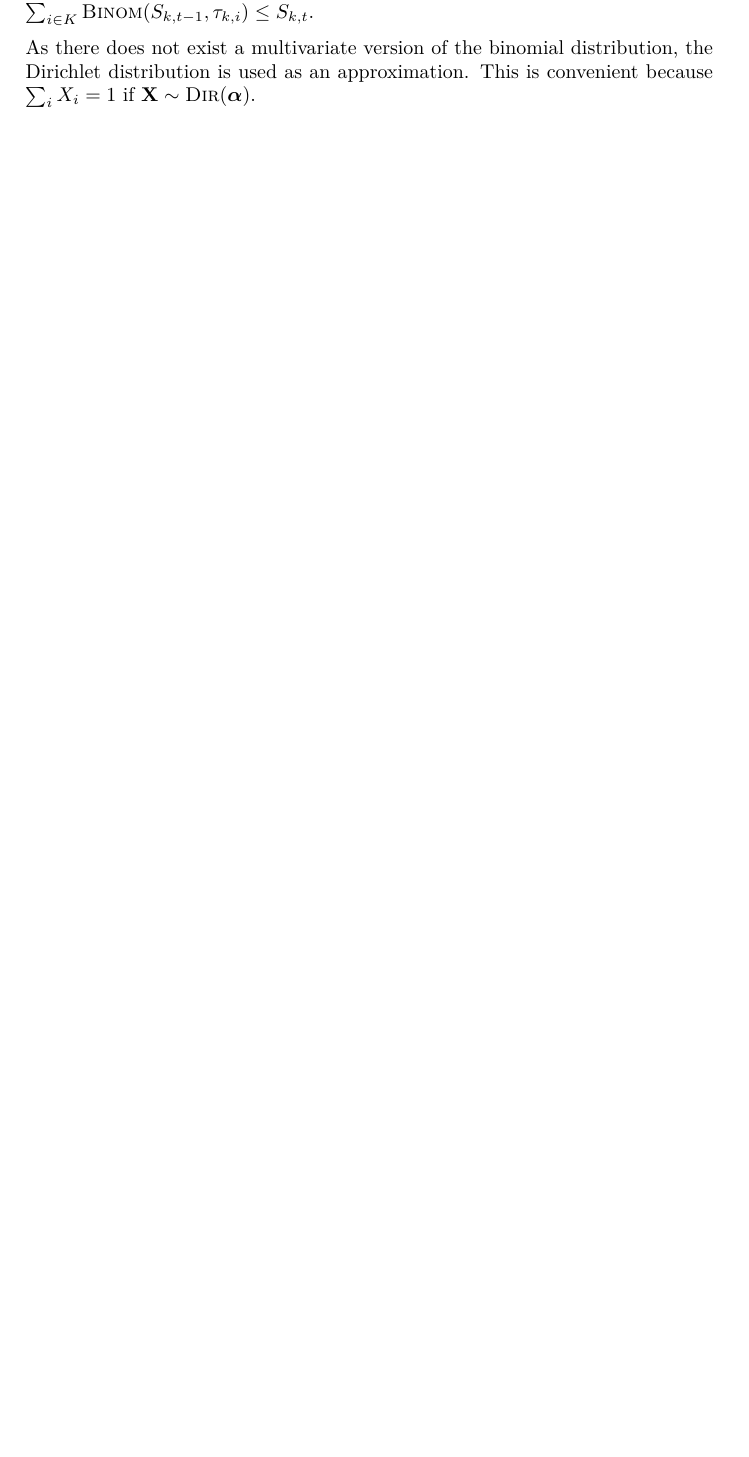
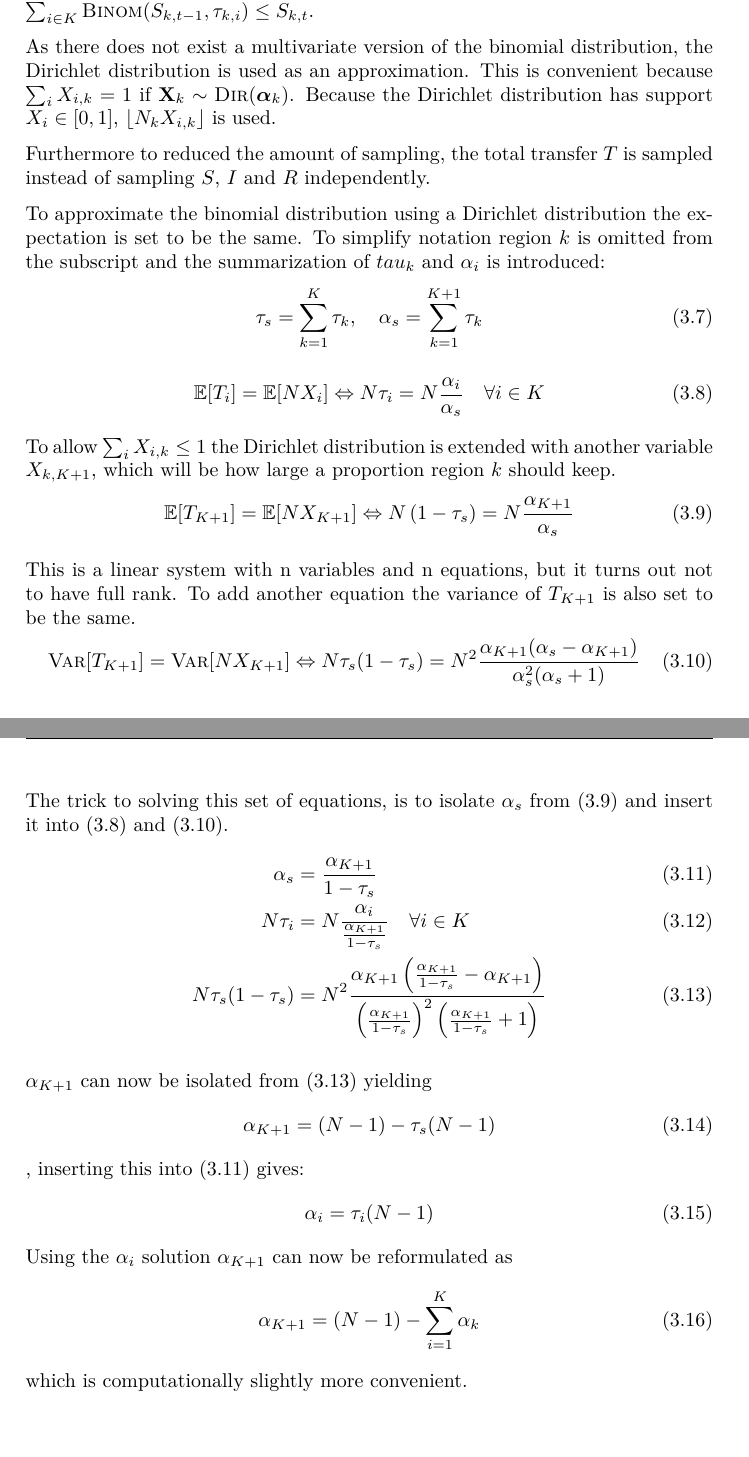
Before and after one commit to AndreasMadsen/course-02443-stochastic-virus-outbreaks, a LaTeX document (report/main.tex, which reads report/modelling.tex): part of page 9 of 10 before the commit and two parts of pages 9 and 10 of 12 after it, the two joined at a grey line, cut so that both start at the same text, the shorter picture padded with empty space. Compiled offline with pdfLaTeX.

Commit message:
[report] describe generalized stocastic model

```diff
--- a/report/main.tex
+++ b/report/main.tex
@@ -47,6 +47,9 @@
 \algrenewcommand\Call[2]{\textproc{#1}(#2)}
 \algrenewcommand\alglinenumber[1]{{\footnotesize\color{gray}\ttfamily#1}}
 
+\DeclarePairedDelimiter\ceil{\lceil}{\rceil}
+\DeclarePairedDelimiter\floor{\lfloor}{\rfloor}
+
 \setlength{\marginparwidth}{80pt} 				% Mere brede på margin notes og to-do
 \setlength{\parindent}{0cm}   					% Deaktiver afsnit indrykning
 \DeclareGraphicsExtensions{.pdf,.eps,.png,.jpg,.gif}	% ændre til .png, .jpg for hurtig visning
--- a/report/modelling.tex
+++ b/report/modelling.tex
@@ -85,3 +86,48 @@ where $\tau_{i,j}$ now is the discretized transfer probability.
 A problem with this approach, is the small risk that $\textsc{Binom}(S_{i, t-1}, \tau_{i,k}) = 0$ and $\textsc{Binom}(S_{k, t-1}, \tau_{k,i}) = S_k$ or similar unfortunate combination which will cause $S_{k,t}$ to become negative. This turns out to be a practical problem, to avoid this problem one should sample all the transfers for a region simultaneously such $\sum_{i \in K} \textsc{Binom}(S_{k,t-1}, \tau_{k,i}) \le S_{k, t}$.
 
-As there does not exist a multivariate version of the binomial distribution, the Dirichlet distribution is used as an approximation. This is convenient because $\sum_{i} X_i = 1$ if $\mathbf{X} \sim \textsc{Dir}(\boldsymbol{\alpha})$.
+As there does not exist a multivariate version of the binomial distribution, the Dirichlet distribution is used as an approximation. This is convenient because $\sum_{i} X_{i,k} = 1$ if $\mathbf{X}_k \sim \textsc{Dir}(\boldsymbol{\alpha}_k)$. Because the Dirichlet distribution has support $X_i \in [0, 1]$, $\floor*{N_k X_{i,k}}$ is used.
+
+Furthermore to reduced the amount of sampling, the total transfer $T$ is sampled instead of sampling $S$, $I$ and $R$ independently.
+
+To approximate the binomial distribution using a Dirichlet distribution the expectation is set to be the same. To simplify notation region $k$ is omitted from the subscript and the summarization of $tau_k$ and $\alpha_i$ is introduced:
+\begin{equation}
+\tau_s = \sum_{k = 1}^{K} \tau_k, \quad \alpha_s = \sum_{k = 1}^{K+1} \tau_k
+\end{equation}
+
+\begin{equation}
+\mathbb{E}[T_{i}] = \mathbb{E}[N X_i] \Leftrightarrow N \tau_i = N \frac{\alpha_i}{\alpha_s} \quad \forall i \in K
+\label{dir-expected-trans}
+\end{equation}
+
+To allow $\sum_{i} X_{i,k} \le 1$ the Dirichlet distribution is extended with another variable $X_{k, K+1}$, which will be how large a proportion region $k$ should keep.
+\begin{equation}
+\mathbb{E}[T_{K+1}] = \mathbb{E}[N X_{K+1}] \Leftrightarrow N \left(1 - \tau_s\right) = N \frac{\alpha_{K+1}}{\alpha_s}
+\label{dir-expected-stay}
+\end{equation}
+
+This is a linear system with n variables and n equations, but it turns out not to have full rank. To add another equation the variance of $T_{K+1}$ is also set to be the same.
+\begin{equation}
+\textsc{Var}[T_{K+1}] = \textsc{Var}[N X_{K+1}] \Leftrightarrow N\tau_s (1 - \tau_s) = N^2 \frac{\alpha_{K+1}(\alpha_s - \alpha_{K+1})}{\alpha_s^2 (\alpha_s + 1)}
+\label{dir-var}
+\end{equation}
+
+The trick to solving this set of equations, is to isolate $\alpha_s$ from \eqref{dir-expected-stay} and insert it into \eqref{dir-expected-trans} and \eqref{dir-var}.
+\begin{align}
+\alpha_s &= \frac{\alpha_{K+1}}{1 - \tau_s} \label{dir-expected-intermediate} \\
+N \tau_i &= N \frac{\alpha_i}{\frac{\alpha_{K+1}}{1 - \tau_s}} \quad \forall i \in K \\
+N\tau_s (1 - \tau_s) &= N^2 \frac{\alpha_{K+1}\left(\frac{\alpha_{K+1}}{1 - \tau_s} - \alpha_{K+1}\right)}{\left(\frac{\alpha_{K+1}}{1 - \tau_s}\right)^2 \left(\frac{\alpha_{K+1}}{1 - \tau_s} + 1\right)} \label{dir-var-intermediate}
+\end{align}
+
+$\alpha_{K+1}$ can now be isolated from \eqref{dir-var-intermediate} yielding
+\begin{equation}
+\alpha_{K+1} = (N - 1) - \tau_s (N - 1)
+\end{equation}
+, inserting this into \eqref{dir-expected-intermediate} gives:
+\begin{equation}
+\alpha_{i} = \tau_i (N - 1)
+\end{equation}
+Using the $\alpha_{i}$ solution $\alpha_{K+1}$ can now be reformulated as
+\begin{equation}
+\alpha_{K+1} = (N - 1) - \sum_{i=1}^K \alpha_k
+\end{equation}
+which is computationally slightly more convenient.
```
Also changed, not shown: code/report-code/dirichlet-validation.py (added, +68 -0 lines), report/plots/dirichlet-validation.pdf (added), report/modelling.tex (7 more changed lines).
